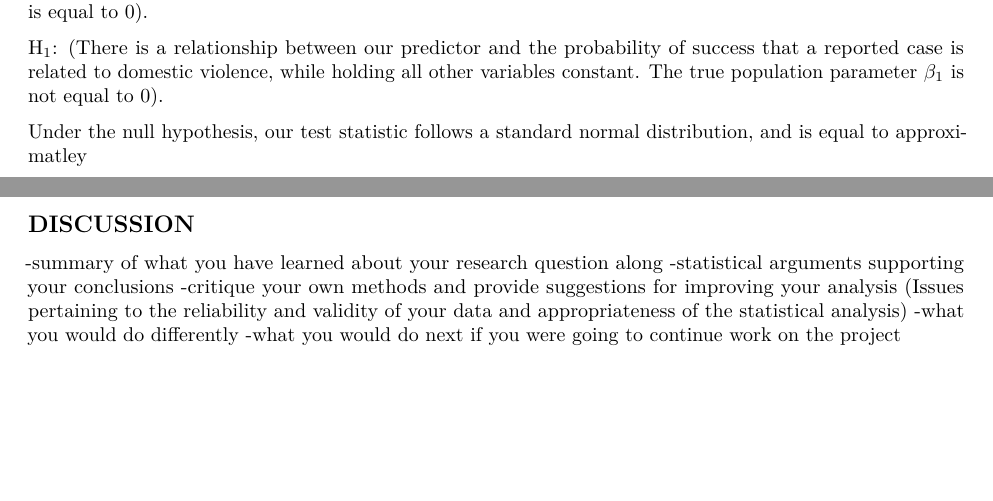
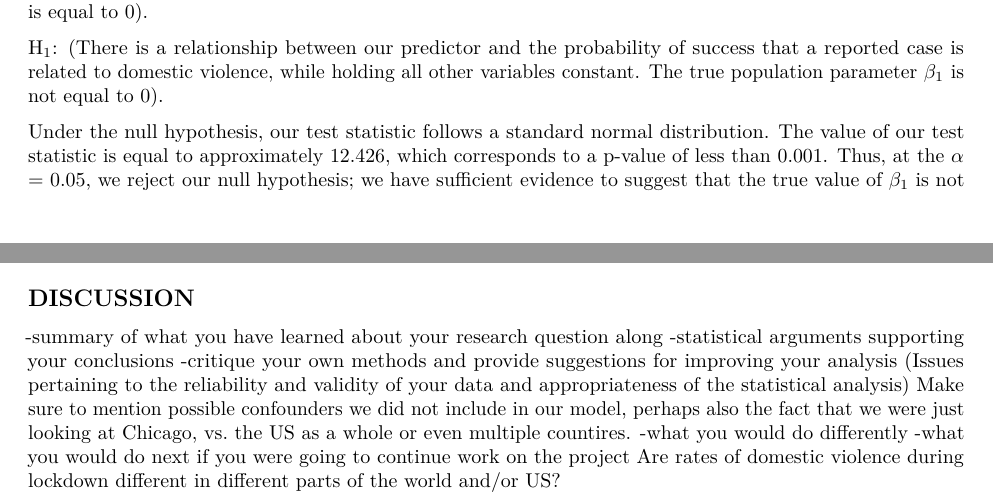
Before and after one commit to chenstacy591/Final-Pro-Chicago, an R Markdown document (chicago_domestic_crime.Rmd): two parts of pages 3 and 4 of 4, joined at a grey line, cut so that both start at the same text, the shorter picture padded with empty space. Rendered offline with R 4.5, knitr and Pandoc, then LaTeX, with nearby package versions; some code elsewhere in the file could not run offline.

Commit message:
Hypothesis testing for predictor of interest, and analysis of the odds ratio corresponding to beta 1. Also added some suggestions for discussion points

```diff
--- a/chicago_domestic_crime.Rmd
+++ b/chicago_domestic_crime.Rmd
@@ -318,4 +318,4 @@ H~0~: $\beta_1$ = 0 (There is no relationship between our predictor and the prob
 
 H~1~: (There is a relationship between our predictor and the probability of success that a reported case is related to domestic violence, while holding all other variables constant. The true population parameter $\beta_1$ is not equal to 0).
 
-Under the null hypothesis, our test statistic follows a standard normal distribution, and is equal to approximatley
+Under the null hypothesis, our test statistic follows a standard normal distribution. The value of our test statistic is equal to approximately 12.426, which corresponds to a p-value of less than 0.001. Thus, at the $\alpha$ = 0.05, we reject our null hypothesis; we have sufficient evidence to suggest that the true value of $\beta_1$ is not equal to 0, such that this predictor tells us soemthing about the probability of success of our outcome, while holding all other variables constant.
@@ -333,5 +335,7 @@ augment(domvio_mod) %>%
 -summary of what you have learned about your research question along
 -statistical arguments supporting your conclusions
 -critique your own methods and provide suggestions for improving your analysis (Issues pertaining to the reliability and validity of your data and appropriateness of the statistical analysis)
+Make sure to mention possible confounders we did not include in our model, perhaps also the fact that we were just looking at Chicago, vs. the US as a whole or even multiple countires.
 -what you would do differently
 -what you would do next if you were going to continue work on the project
+Are rates of domestic violence during lockdown different in different parts of the world and/or US?
```
Also changed, not shown: chicago_domestic_crime.Rmd (2 more changed lines).
